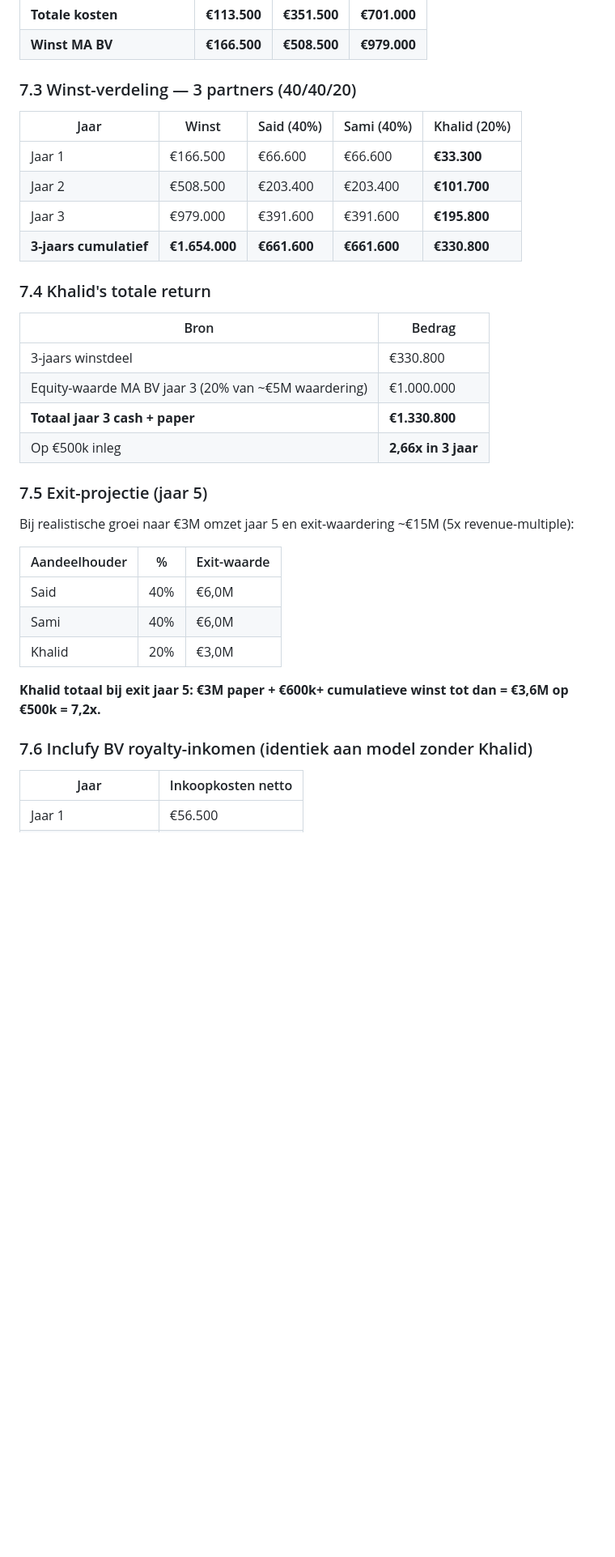
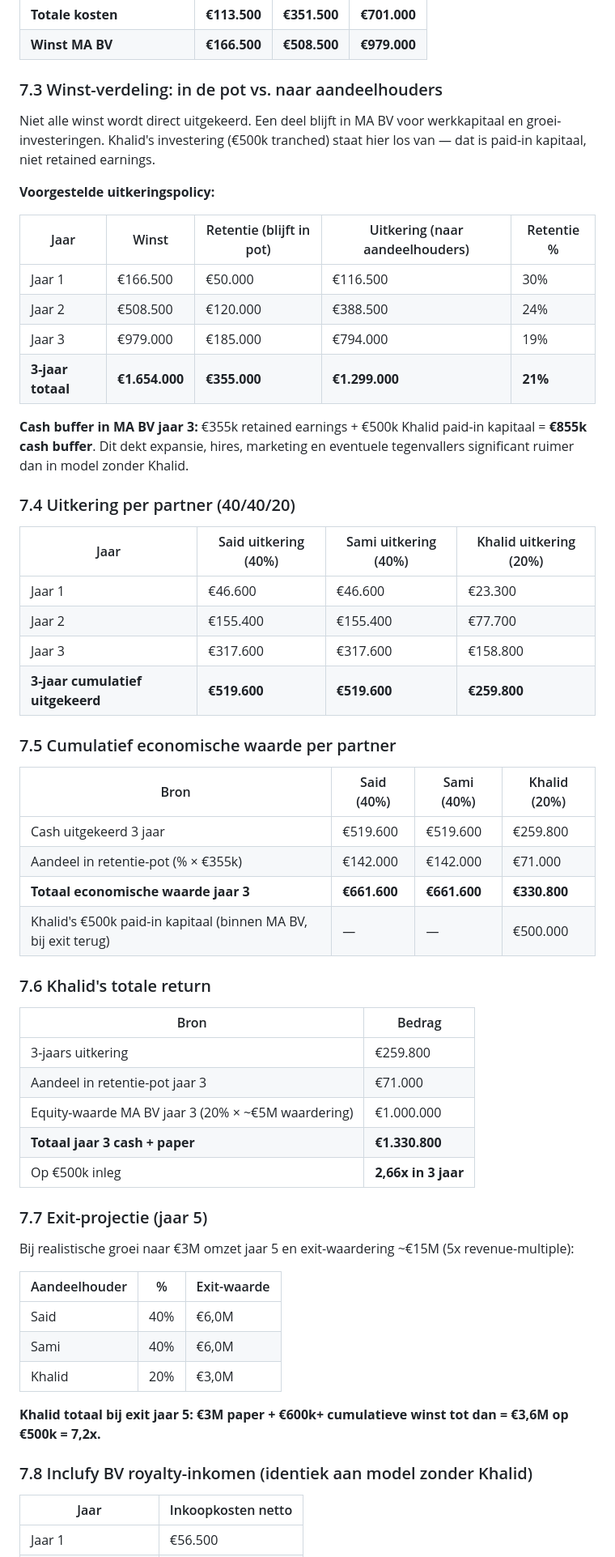
Before and after one commit to Inclufy/legal, a Markdown page: 19-bootstrap-voorstel-met-khalid.md, the part around the change. Shown at 81% size. Drawn GitHub-style; blank space fills up the shorter version.

```diff
--- a/19-bootstrap-voorstel-met-khalid.md
+++ b/19-bootstrap-voorstel-met-khalid.md
@@ -214,25 +214,50 @@ Te bepalen na scope-gesprek.
 | **Totale kosten** | **€113.500** | **€351.500** | **€701.000** |
 | **Winst MA BV** | **€166.500** | **€508.500** | **€979.000** |
 
-### 7.3 Winst-verdeling — 3 partners (40/40/20)
+### 7.3 Winst-verdeling: in de pot vs. naar aandeelhouders
 
-| Jaar | Winst | Said (40%) | Sami (40%) | Khalid (20%) |
+Niet alle winst wordt direct uitgekeerd. Een deel blijft in MA BV voor werkkapitaal en groei-investeringen. Khalid's investering (€500k tranched) staat hier los van — dat is paid-in kapitaal, niet retained earnings.
+
+**Voorgestelde uitkeringspolicy:**
+
+| Jaar | Winst | Retentie (blijft in pot) | Uitkering (naar aandeelhouders) | Retentie % |
 |---|---|---|---|---|
-| Jaar 1 | €166.500 | €66.600 | €66.600 | **€33.300** |
-| Jaar 2 | €508.500 | €203.400 | €203.400 | **€101.700** |
-| Jaar 3 | €979.000 | €391.600 | €391.600 | **€195.800** |
-| **3-jaars cumulatief** | **€1.654.000** | **€661.600** | **€661.600** | **€330.800** |
+| Jaar 1 | €166.500 | €50.000 | €116.500 | 30% |
+| Jaar 2 | €508.500 | €120.000 | €388.500 | 24% |
+| Jaar 3 | €979.000 | €185.000 | €794.000 | 19% |
+| **3-jaar totaal** | **€1.654.000** | **€355.000** | **€1.299.000** | **21%** |
 
-### 7.4 Khalid's totale return
+**Cash buffer in MA BV jaar 3:** €355k retained earnings + €500k Khalid paid-in kapitaal = **€855k cash buffer**. Dit dekt expansie, hires, marketing en eventuele tegenvallers significant ruimer dan in model zonder Khalid.
+
+### 7.4 Uitkering per partner (40/40/20)
+
+| Jaar | Said uitkering (40%) | Sami uitkering (40%) | Khalid uitkering (20%) |
+|---|---|---|---|
+| Jaar 1 | €46.600 | €46.600 | €23.300 |
+| Jaar 2 | €155.400 | €155.400 | €77.700 |
+| Jaar 3 | €317.600 | €317.600 | €158.800 |
+| **3-jaar cumulatief uitgekeerd** | **€519.600** | **€519.600** | **€259.800** |
+
+### 7.5 Cumulatief economische waarde per partner
+
+| Bron | Said (40%) | Sami (40%) | Khalid (20%) |
+|---|---|---|---|
+| Cash uitgekeerd 3 jaar | €519.600 | €519.600 | €259.800 |
+| Aandeel in retentie-pot (% × €355k) | €142.000 | €142.000 | €71.000 |
+| **Totaal economische waarde jaar 3** | **€661.600** | **€661.600** | **€330.800** |
+| Khalid's €500k paid-in kapitaal (binnen MA BV, bij exit terug) | — | — | €500.000 |
+
+### 7.6 Khalid's totale return
 
 | Bron | Bedrag |
 |---|---|
-| 3-jaars winstdeel | €330.800 |
-| Equity-waarde MA BV jaar 3 (20% van ~€5M waardering) | €1.000.000 |
+| 3-jaars uitkering | €259.800 |
+| Aandeel in retentie-pot jaar 3 | €71.000 |
+| Equity-waarde MA BV jaar 3 (20% × ~€5M waardering) | €1.000.000 |
 | **Totaal jaar 3 cash + paper** | **€1.330.800** |
 | Op €500k inleg | **2,66x in 3 jaar** |
 
-### 7.5 Exit-projectie (jaar 5)
+### 7.7 Exit-projectie (jaar 5)
 
 Bij realistische groei naar €3M omzet jaar 5 en exit-waardering ~€15M (5x revenue-multiple):
 
@@ -244,7 +269,7 @@ Bij realistische groei naar €3M omzet jaar 5 en exit-waardering ~€15M (5x re
 
 **Khalid totaal bij exit jaar 5: €3M paper + €600k+ cumulatieve winst tot dan = €3,6M op €500k = 7,2x.**
 
-### 7.6 Inclufy BV royalty-inkomen (identiek aan model zonder Khalid)
+### 7.8 Inclufy BV royalty-inkomen (identiek aan model zonder Khalid)
 
 | Jaar | Inkoopkosten netto |
 |---|---|
```
Also changed, not shown: 18-bootstrap-voorstel-said-sami.md (+40 -11 lines).
